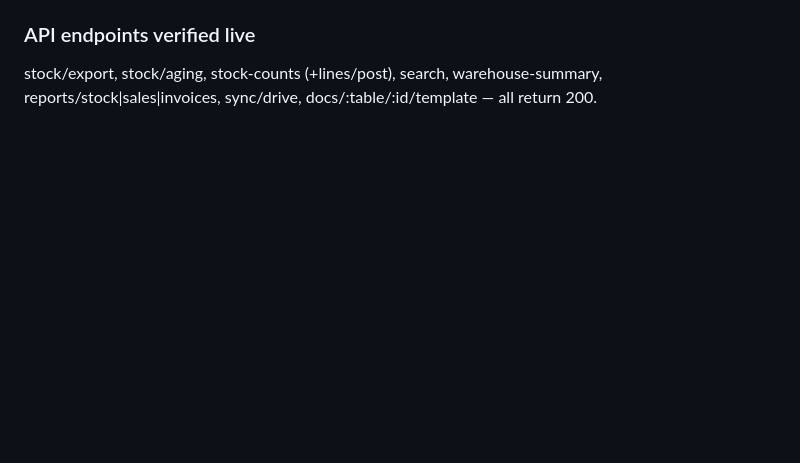
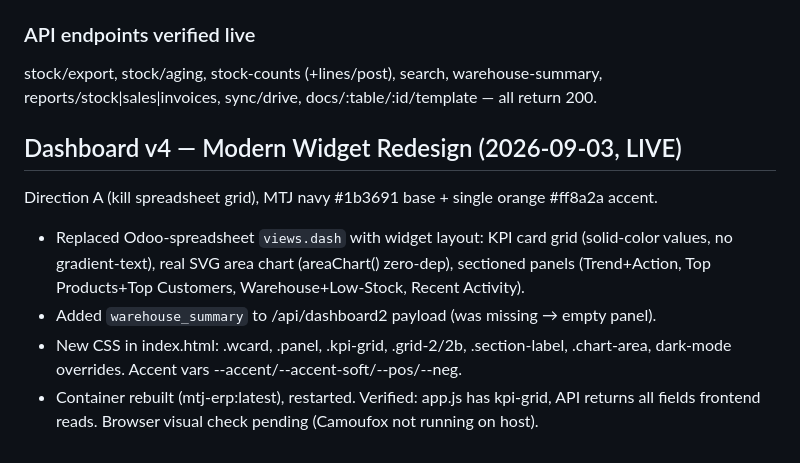
Before and after one commit to Lisa-by-MTJ/erp-mtj, a Markdown page: UPGRADE_PLAN.md, the part around the change. Rendered like a GitHub page; blank space fills up the shorter version.

Commit message:
auto(chore): UPGRADE_PLAN.md —  1 file changed, 11 insertions(+)

```diff
--- a/UPGRADE_PLAN.md
+++ b/UPGRADE_PLAN.md
@@ -89,3 +89,14 @@ All 13 features LIVE at erp.ptmtj.com. Container rebuilt (mtj-erp:latest), servi
 ### API endpoints verified live
 stock/export, stock/aging, stock-counts (+lines/post), search, warehouse-summary,
 reports/stock|sales|invoices, sync/drive, docs/:table/:id/template — all return 200.
+
+## Dashboard v4 — Modern Widget Redesign (2026-09-03, LIVE)
+Direction A (kill spreadsheet grid), MTJ navy #1b3691 base + single orange #ff8a2a accent.
+- Replaced Odoo-spreadsheet `views.dash` with widget layout: KPI card grid (solid-color
+  values, no gradient-text), real SVG area chart (areaChart() zero-dep), sectioned panels
+  (Trend+Action, Top Products+Top Customers, Warehouse+Low-Stock, Recent Activity).
+- Added `warehouse_summary` to /api/dashboard2 payload (was missing → empty panel).
+- New CSS in index.html: .wcard, .panel, .kpi-grid, .grid-2/2b, .section-label, .chart-area,
+  dark-mode overrides. Accent vars --accent/--accent-soft/--pos/--neg.
+- Container rebuilt (mtj-erp:latest), restarted. Verified: app.js has kpi-grid, API returns
+  all fields frontend reads. Browser visual check pending (Camoufox not running on host).
```
